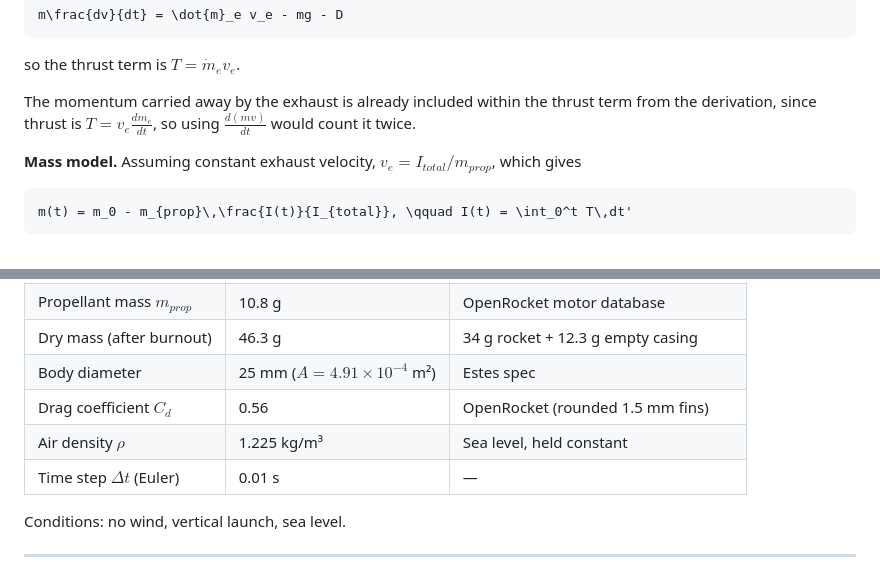
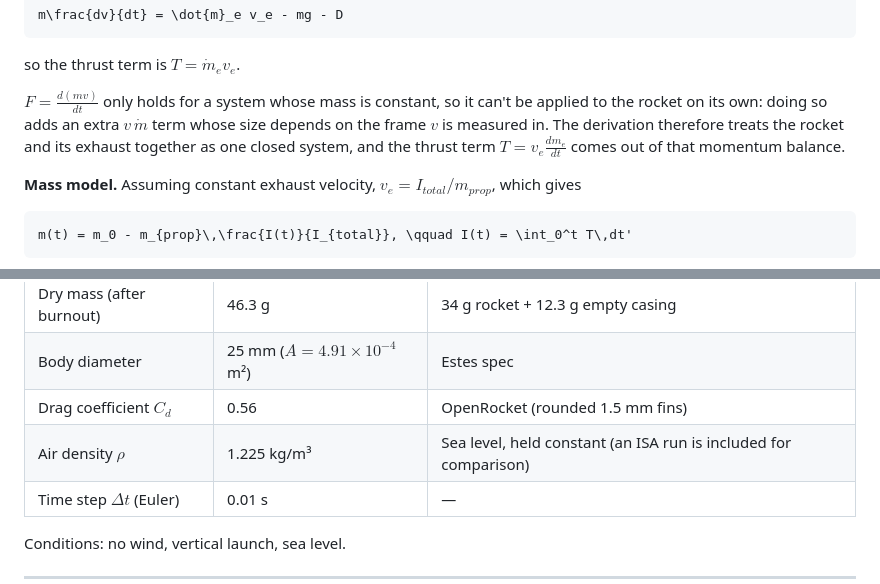
Before and after one commit to yst-2803/rocket-sim, a Markdown page: README.md, 2 parts joined by grey strips. GitHub-like rendering.

```diff
--- a/README.md
+++ b/README.md
@@ -24,7 +24,7 @@ m\frac{dv}{dt} = \dot{m}_e v_e - mg - D
 
 so the thrust term is $T = \dot{m}_e v_e$.
 
-The momentum carried away by the exhaust is already included within the thrust term from the derivation, since thrust is $T = v_e\frac{dm_e}{dt}$, so using $\frac{d(mv)}{dt}$ would count it twice.
+$F = \frac{d(mv)}{dt}$ only holds for a system whose mass is constant, so it can't be applied to the rocket on its own: doing so adds an extra $v\,\dot{m}$ term whose size depends on the frame $v$ is measured in. The derivation therefore treats the rocket and its exhaust together as one closed system, and the thrust term $T = v_e\frac{dm_e}{dt}$ comes out of that momentum balance.
 
 **Mass model.** Assuming constant exhaust velocity, $v_e = I_{total}/m_{prop}$, which gives
 
@@ -59,7 +59,7 @@ The full derivation is in my handwritten notes: [derivation_notes.pdf](derivatio
 | Dry mass (after burnout) | 46.3 g | 34 g rocket + 12.3 g empty casing |
 | Body diameter | 25 mm ($A = 4.91 \times 10^{-4}$ m²) | Estes spec |
 | Drag coefficient $C_d$ | 0.56 | OpenRocket (rounded 1.5 mm fins) |
-| Air density $\rho$ | 1.225 kg/m³ | Sea level, held constant |
+| Air density $\rho$ | 1.225 kg/m³ | Sea level, held constant (an ISA run is included for comparison) |
 | Time step $\Delta t$ (Euler) | 0.01 s | — |
 
 Conditions: no wind, vertical launch, sea level.
```
Also changed, not shown: other parts of README.md (+28 -15 lines), residuals_vs_openrocket.png (added), 3 other files.
